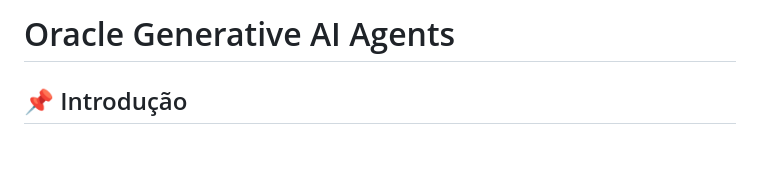
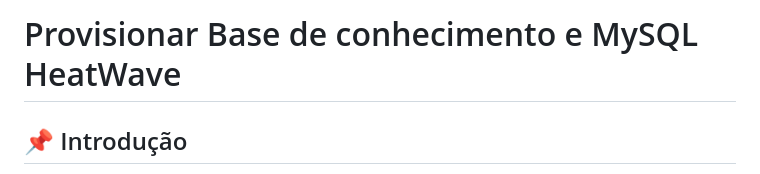
Before and after one commit to Victoria-Rodrigues/Victoria-Rodrigues.github.io, a Markdown page: 2-provisionar-recursos/2-provisionar-recursos.md, the part around the change. Drawn GitHub-style; blank space fills up the shorter version.

Commit message:
Atualiza título do documento de provisionamento
O título do arquivo foi alterado de 'Oracle Generative AI Agents' para 'Provisionar Base de conhecimento e MySQL HeatWave' para refletir melhor o conteúdo abordado.

```diff
--- a/2-provisionar-recursos/2-provisionar-recursos.md
+++ b/2-provisionar-recursos/2-provisionar-recursos.md
@@ -1,4 +1,4 @@
-# Oracle Generative AI Agents
+# Provisionar Base de conhecimento e MySQL HeatWave
 
 ## 📌 Introdução
 
```
